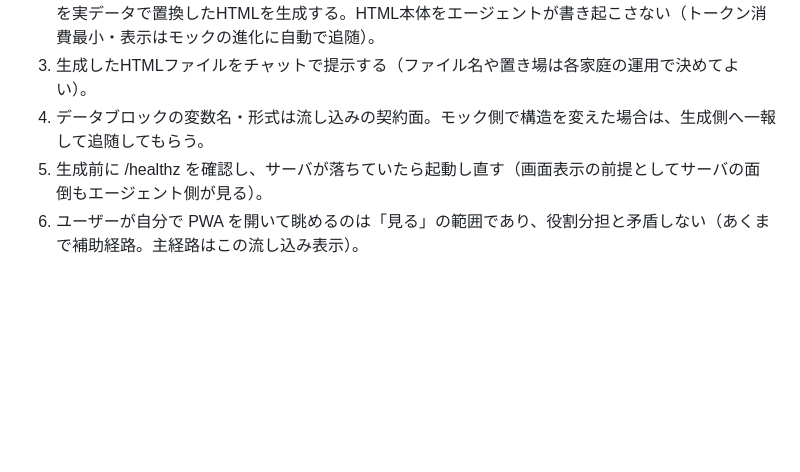
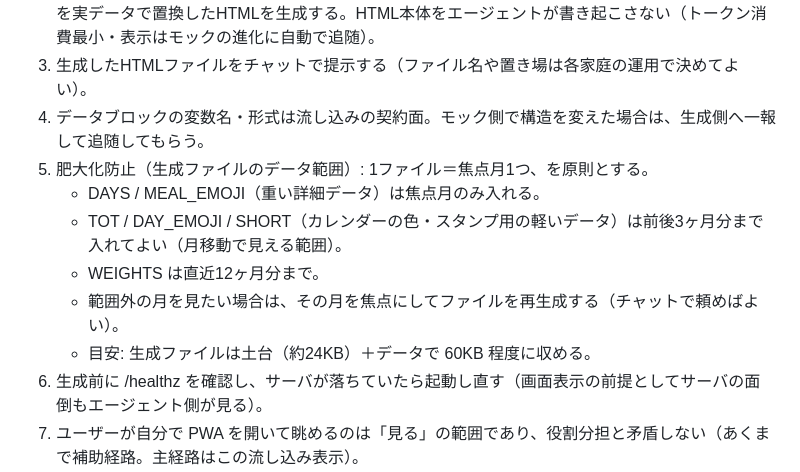
Before and after one commit to Gominokas/ai-meshimori, a Markdown page: docs/connect-kit-for-agents.md, the part around the change. GitHub-like rendering; blank space fills up the shorter version.

Commit message:
Connect kit: data-range guardrails so generated view files stay small

```diff
--- a/docs/connect-kit-for-agents.md
+++ b/docs/connect-kit-for-agents.md
@@ -56,6 +56,12 @@ AIseki には人間の入力UIがありません。記録はエージェント
 2. GraphQL（calendar / day / weightSeries / me）で最新データを取得し、モック内のデータブロック（DAYS / TARGET / TOT / SHORT / WEIGHTS / MEAL_EMOJI / DAY_EMOJI / selectedDate）だけを実データで置換したHTMLを生成する。HTML本体をエージェントが書き起こさない（トークン消費最小・表示はモックの進化に自動で追随）。
 3. 生成したHTMLファイルをチャットで提示する（ファイル名や置き場は各家庭の運用で決めてよい）。
 4. データブロックの変数名・形式は流し込みの契約面。モック側で構造を変えた場合は、生成側へ一報して追随してもらう。
+7. 肥大化防止（生成ファイルのデータ範囲）: 1ファイル＝焦点月1つ、を原則とする。
+   - DAYS / MEAL_EMOJI（重い詳細データ）は焦点月のみ入れる。
+   - TOT / DAY_EMOJI / SHORT（カレンダーの色・スタンプ用の軽いデータ）は前後3ヶ月分まで入れてよい（月移動で見える範囲）。
+   - WEIGHTS は直近12ヶ月分まで。
+   - 範囲外の月を見たい場合は、その月を焦点にしてファイルを再生成する（チャットで頼めばよい）。
+   - 目安: 生成ファイルは土台（約24KB）＋データで 60KB 程度に収める。
 5. 生成前に /healthz を確認し、サーバが落ちていたら起動し直す（画面表示の前提としてサーバの面倒もエージェント側が見る）。
 6. ユーザーが自分で PWA を開いて眺めるのは「見る」の範囲であり、役割分担と矛盾しない（あくまで補助経路。主経路はこの流し込み表示）。
 ## 6. やってはいけないこと
```
